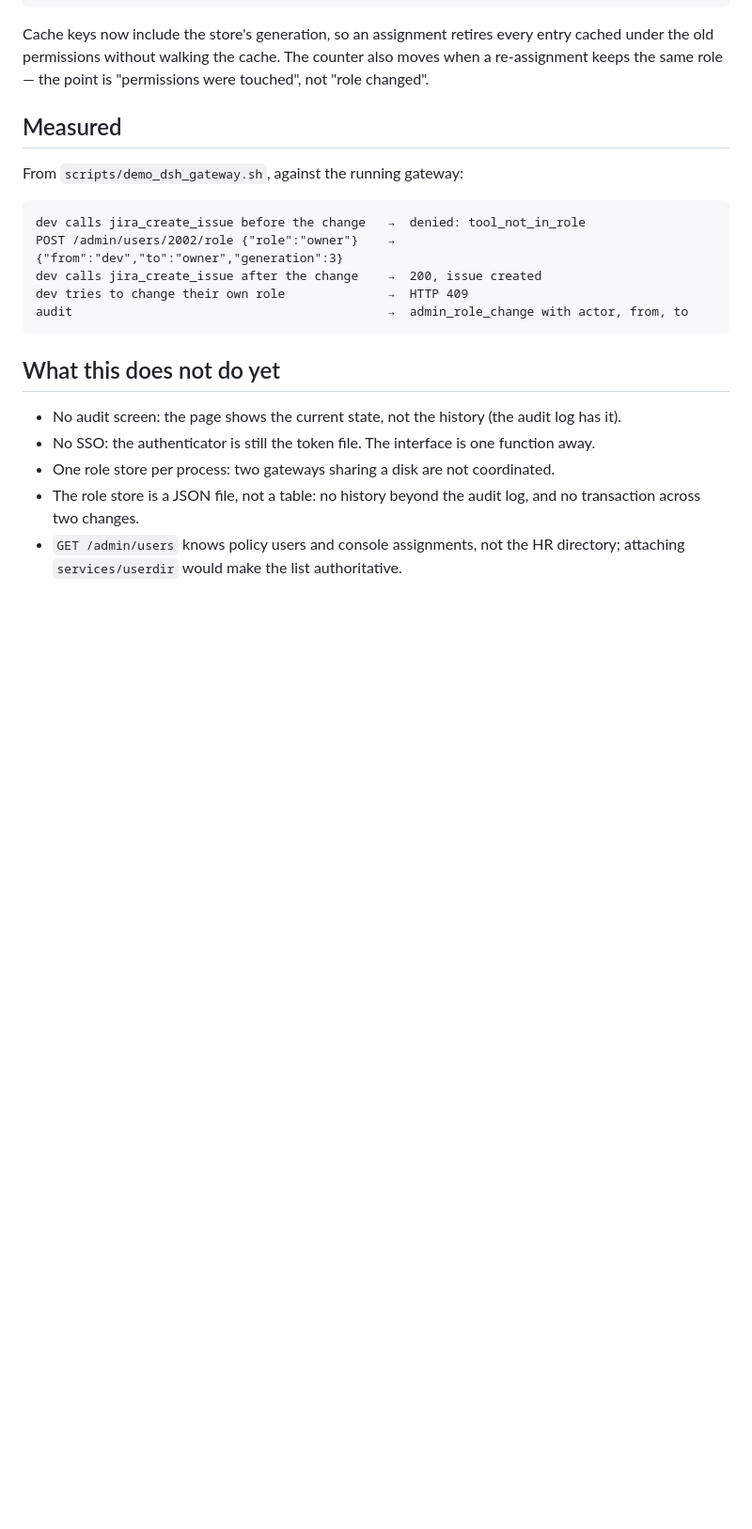
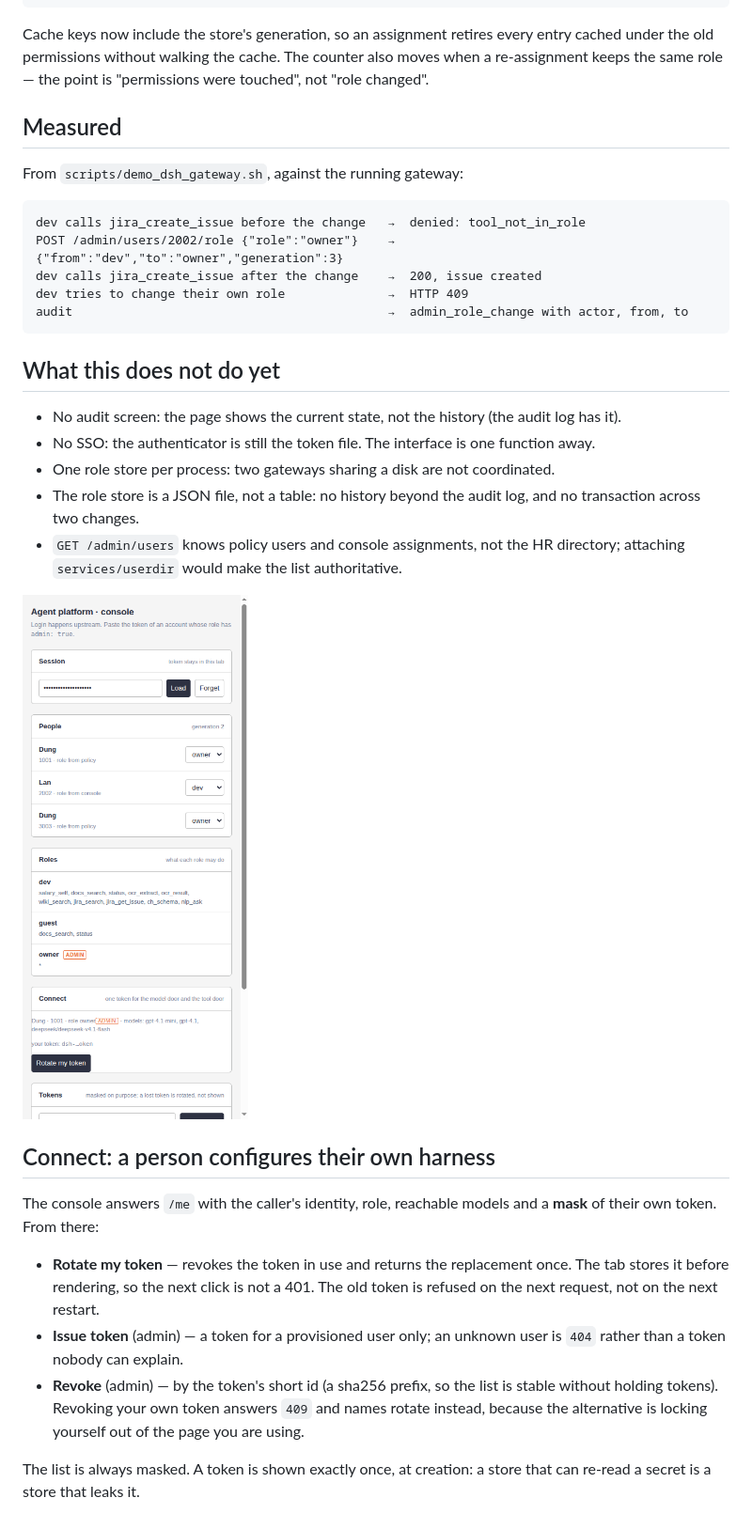
Before and after one commit to lasttoss/agent-platform, a Markdown page: docs/admin-console.md, the part around the change. Shown at 94% size. GitHub-like rendering; pictures changed too: docs/figures/console-connect.png (added); blank space fills up the shorter version.

```diff
--- a/docs/admin-console.md
+++ b/docs/admin-console.md
@@ -107,3 +107,22 @@ audit                                           →  admin_role_change with acto
   transaction across two changes.
 - `GET /admin/users` knows policy users and console assignments, not the HR directory; attaching
   `services/userdir` would make the list authoritative.
+
+![The console's Connect and Tokens panels](figures/console-connect.png)
+
+## Connect: a person configures their own harness
+
+The console answers `/me` with the caller's identity, role, reachable models and a **mask** of
+their own token. From there:
+
+- **Rotate my token** — revokes the token in use and returns the replacement once. The tab stores
+  it before rendering, so the next click is not a 401. The old token is refused on the next
+  request, not on the next restart.
+- **Issue token** (admin) — a token for a provisioned user only; an unknown user is `404` rather
+  than a token nobody can explain.
+- **Revoke** (admin) — by the token's short id (a sha256 prefix, so the list is stable without
+  holding tokens). Revoking your own token answers `409` and names rotate instead, because the
+  alternative is locking yourself out of the page you are using.
+
+The list is always masked. A token is shown exactly once, at creation: a store that can re-read a
+secret is a store that leaks it.
```
Also changed, not shown: docs/dsh-client.md (+20 -0 lines), 12 other files.
